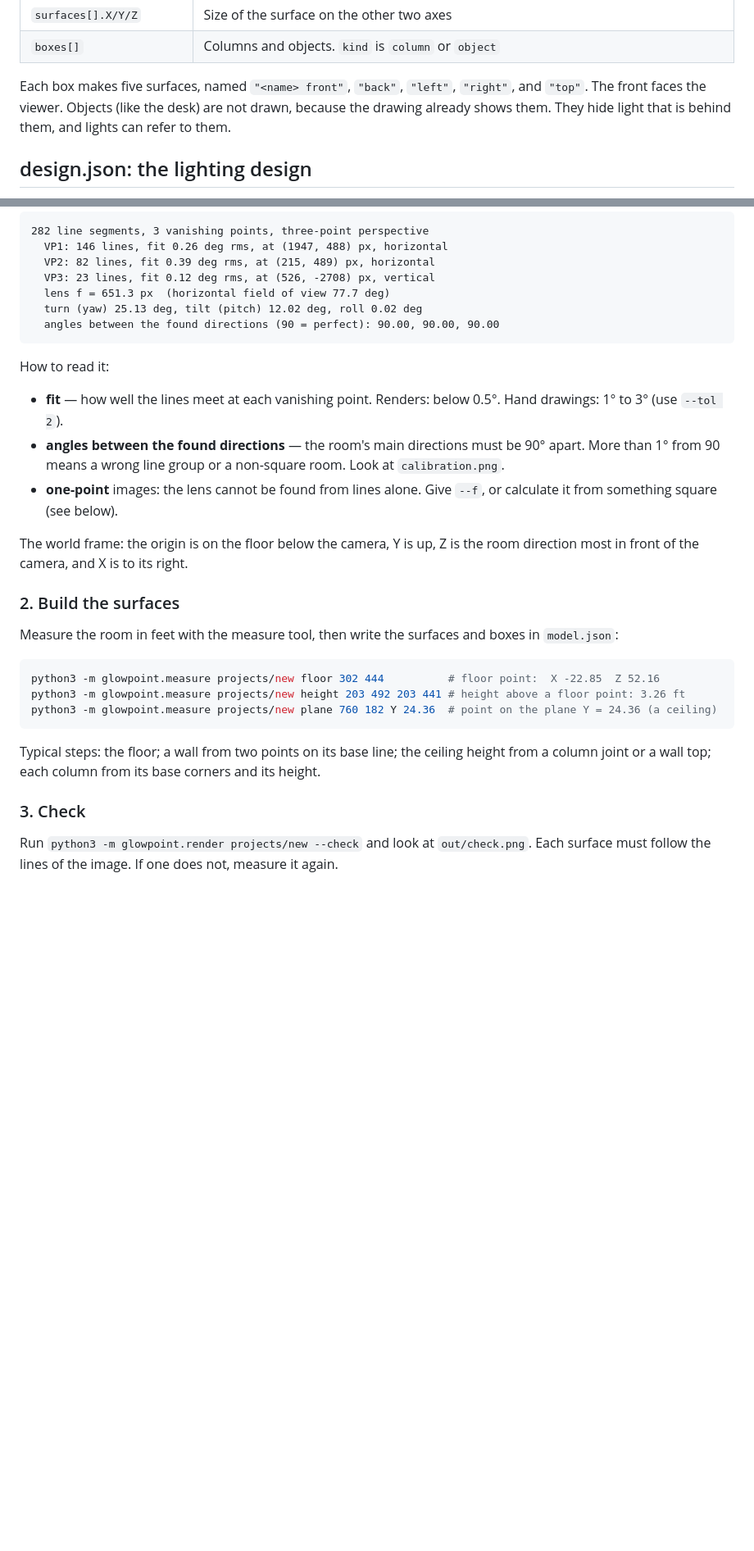
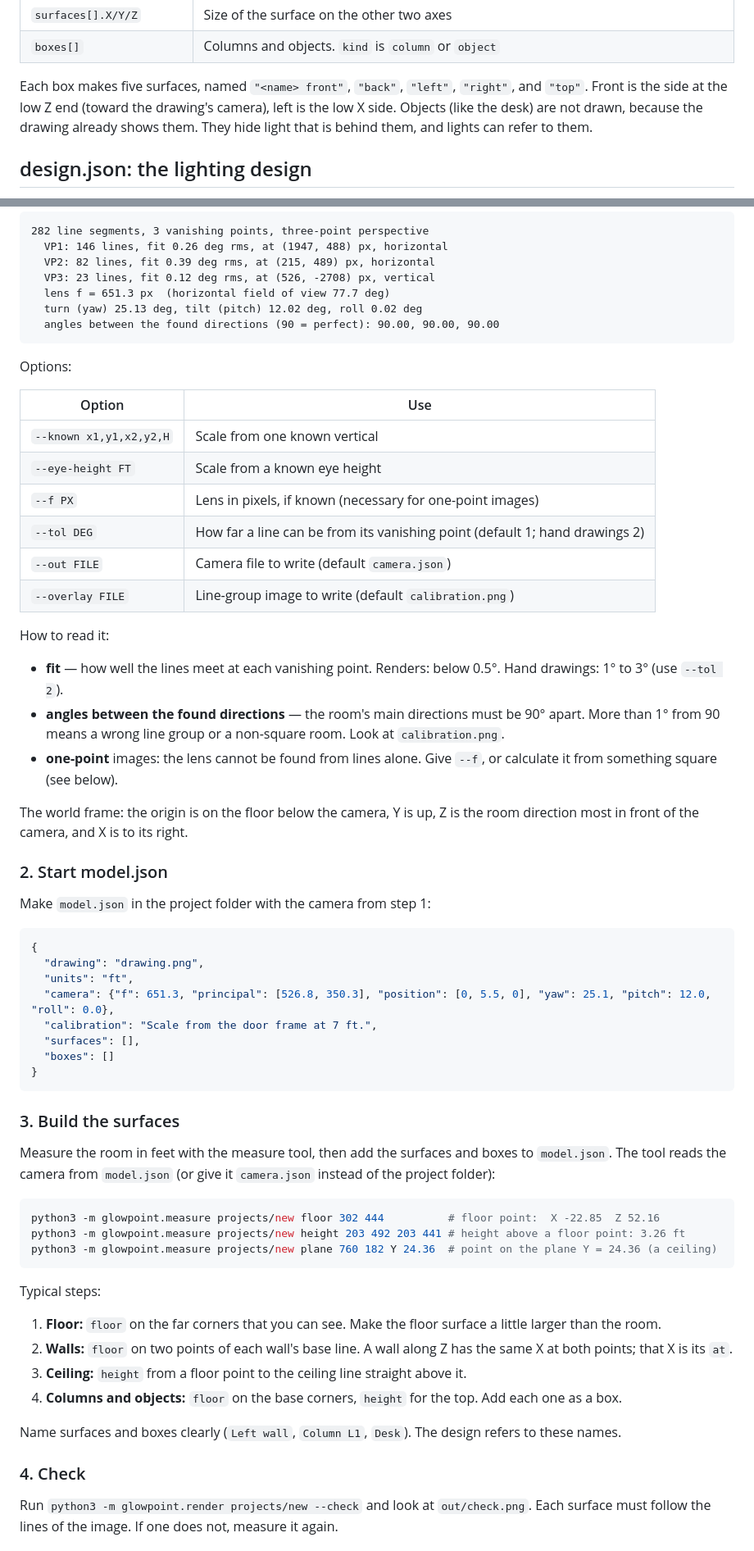
Before and after one commit to danomoseley/glowpoint, a Markdown page: README.md, 2 parts joined by grey strips. Shown at 82% size. GitHub-like rendering; blank space fills up the shorter version.

````diff
--- a/README.md
+++ b/README.md
@@ -137,7 +156,7 @@ The camera has two forms.
 | `surfaces[].X/Y/Z` | Size of the surface on the other two axes |
 | `boxes[]` | Columns and objects. `kind` is `column` or `object` |
 
-Each box makes five surfaces, named `"<name> front"`, `"back"`, `"left"`, `"right"`, and `"top"`. The front faces the viewer. Objects (like the desk) are not drawn, because the drawing already shows them. They hide light that is behind them, and lights can refer to them.
+Each box makes five surfaces, named `"<name> front"`, `"back"`, `"left"`, `"right"`, and `"top"`. Front is the side at the low Z end (toward the drawing's camera), left is the low X side. Objects (like the desk) are not drawn, because the drawing already shows them. They hide light that is behind them, and lights can refer to them.
 
 ## design.json: the lighting design
 
@@ -288,6 +309,17 @@ It prints a report and writes `camera.json` (paste it into `model.json` as `"cam
   angles between the found directions (90 = perfect): 90.00, 90.00, 90.00
 ```
 
+Options:
+
+| Option | Use |
+|---|---|
+| `--known x1,y1,x2,y2,H` | Scale from one known vertical |
+| `--eye-height FT` | Scale from a known eye height |
+| `--f PX` | Lens in pixels, if known (necessary for one-point images) |
+| `--tol DEG` | How far a line can be from its vanishing point (default 1; hand drawings 2) |
+| `--out FILE` | Camera file to write (default `camera.json`) |
+| `--overlay FILE` | Line-group image to write (default `calibration.png`) |
+
 How to read it:
 
 - **fit** — how well the lines meet at each vanishing point. Renders: below 0.5°. Hand drawings: 1° to 3° (use `--tol 2`).
@@ -296,9 +328,24 @@ How to read it:
 
 The world frame: the origin is on the floor below the camera, Y is up, Z is the room direction most in front of the camera, and X is to its right.
 
-### 2. Build the surfaces
+### 2. Start model.json
 
-Measure the room in feet with the measure tool, then write the surfaces and boxes in `model.json`:
+Make `model.json` in the project folder with the camera from step 1:
+
+```json
+{
+  "drawing": "drawing.png",
+  "units": "ft",
+  "camera": {"f": 651.3, "principal": [526.8, 350.3], "position": [0, 5.5, 0], "yaw": 25.1, "pitch": 12.0, "roll": 0.0},
+  "calibration": "Scale from the door frame at 7 ft.",
+  "surfaces": [],
+  "boxes": []
+}
+```
+
+### 3. Build the surfaces
+
+Measure the room in feet with the measure tool, then add the surfaces and boxes to `model.json`. The tool reads the camera from `model.json` (or give it `camera.json` instead of the project folder):
 
 ```bash
 python3 -m glowpoint.measure projects/new floor 302 444          # floor point:  X -22.85  Z 52.16
@@ -306,9 +353,16 @@ python3 -m glowpoint.measure projects/new height 203 492 203 441 # height above
 python3 -m glowpoint.measure projects/new plane 760 182 Y 24.36  # point on the plane Y = 24.36 (a ceiling)
 ```
 
-Typical steps: the floor; a wall from two points on its base line; the ceiling height from a column joint or a wall top; each column from its base corners and its height.
+Typical steps:
 
-### 3. Check
+1. **Floor:** `floor` on the far corners that you can see. Make the floor surface a little larger than the room.
+2. **Walls:** `floor` on two points of each wall's base line. A wall along Z has the same X at both points; that X is its `at`.
+3. **Ceiling:** `height` from a floor point to the ceiling line straight above it.
+4. **Columns and objects:** `floor` on the base corners, `height` for the top. Add each one as a box.
+
+Name surfaces and boxes clearly (`Left wall`, `Column L1`, `Desk`). The design refers to these names.
+
+### 4. Check
 
 Run `python3 -m glowpoint.render projects/new --check` and look at `out/check.png`. Each surface must follow the lines of the image. If one does not, measure it again.
 
````
Also changed, not shown: other parts of README.md (+33 -9 lines), docs/lobby-linework.png (added), 1 other file.
